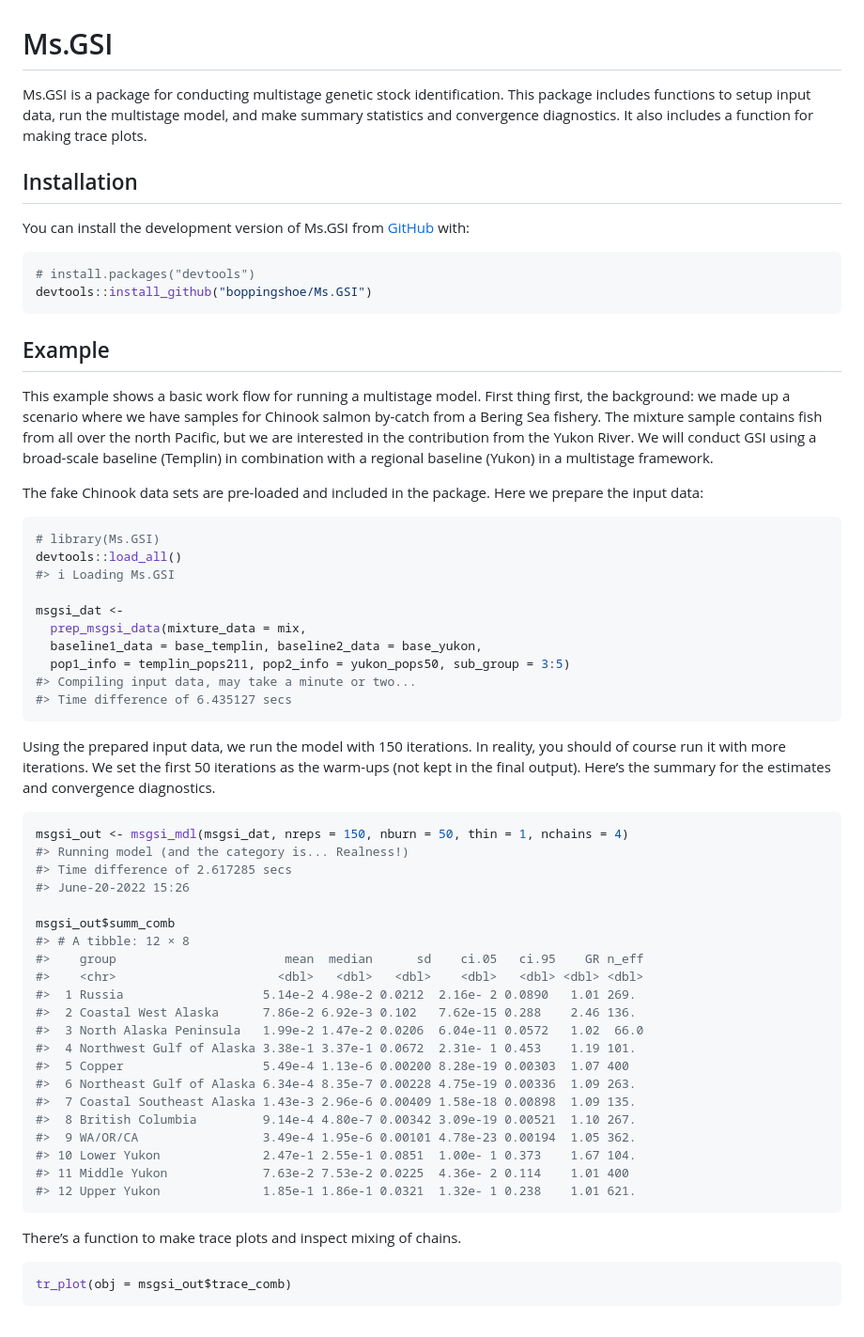
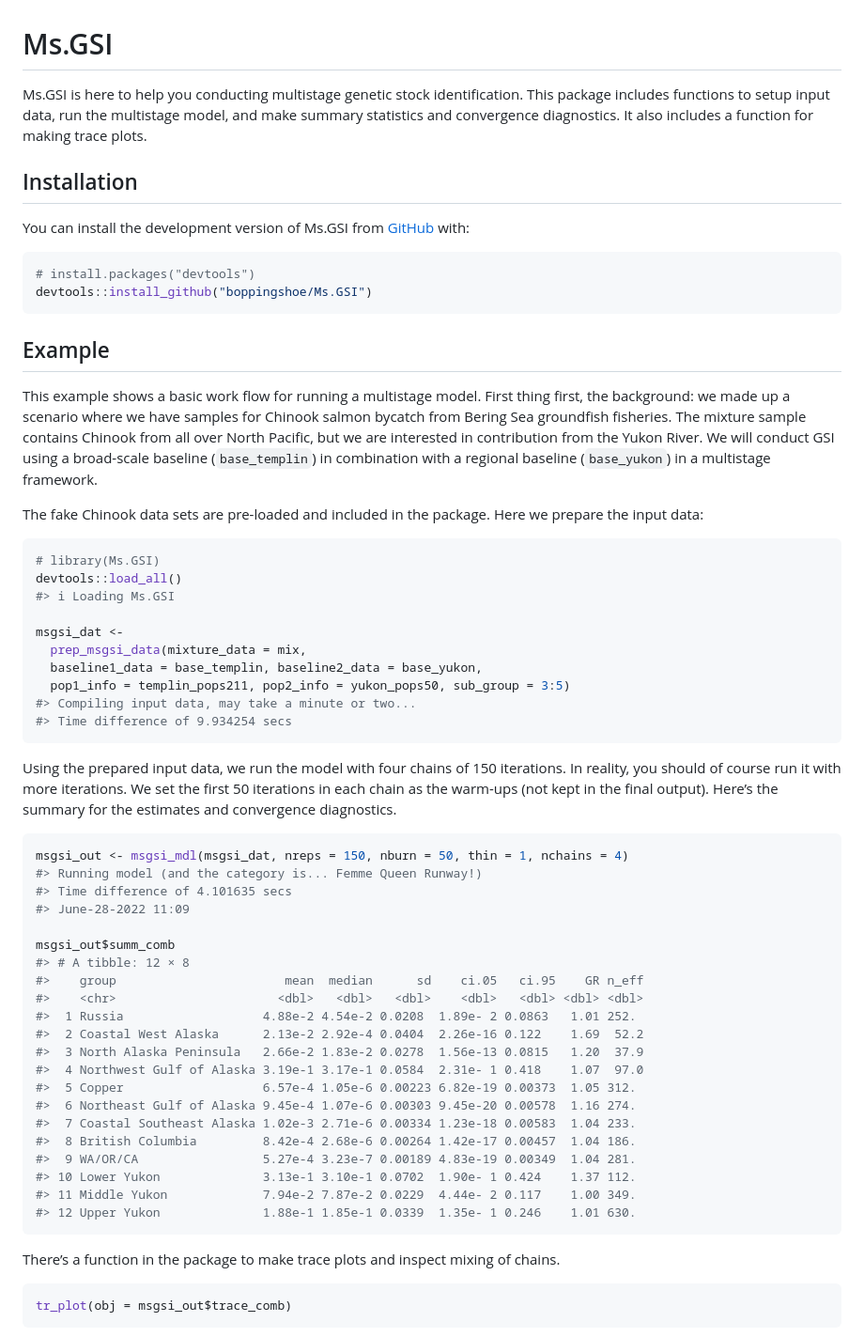
Before and after one commit to boppingshoe/Ms.GSI, a Markdown page: README.md, the part around the change. Shown: that part at 94% size. Drawn GitHub-style.

````diff
--- a/README.md
+++ b/README.md
@@ -6,7 +6,7 @@
 <!-- badges: start -->
 <!-- badges: end -->
 
-Ms.GSI is a package for conducting multistage genetic stock
+Ms.GSI is here to help you conducting multistage genetic stock
 identification. This package includes functions to setup input data, run
 the multistage model, and make summary statistics and convergence
 diagnostics. It also includes a function for making trace plots.
@@ -25,11 +25,11 @@ devtools::install_github("boppingshoe/Ms.GSI")
 
 This example shows a basic work flow for running a multistage model.
 First thing first, the background: we made up a scenario where we have
-samples for Chinook salmon by-catch from a Bering Sea fishery. The
-mixture sample contains fish from all over the north Pacific, but we are
-interested in the contribution from the Yukon River. We will conduct GSI
-using a broad-scale baseline (Templin) in combination with a regional
-baseline (Yukon) in a multistage framework.
+samples for Chinook salmon bycatch from Bering Sea groundfish fisheries.
+The mixture sample contains Chinook from all over North Pacific, but we
+are interested in contribution from the Yukon River. We will conduct GSI
+using a broad-scale baseline (`base_templin`) in combination with a
+regional baseline (`base_yukon`) in a multistage framework.
 
 The fake Chinook data sets are pre-loaded and included in the package.
 Here we prepare the input data:
@@ -44,39 +44,41 @@ msgsi_dat <-
   baseline1_data = base_templin, baseline2_data = base_yukon,
   pop1_info = templin_pops211, pop2_info = yukon_pops50, sub_group = 3:5)
 #> Compiling input data, may take a minute or two...
-#> Time difference of 6.435127 secs
+#> Time difference of 9.934254 secs
 ```
 
-Using the prepared input data, we run the model with 150 iterations. In
-reality, you should of course run it with more iterations. We set the
-first 50 iterations as the warm-ups (not kept in the final output).
-Here’s the summary for the estimates and convergence diagnostics.
+Using the prepared input data, we run the model with four chains of 150
+iterations. In reality, you should of course run it with more
+iterations. We set the first 50 iterations in each chain as the warm-ups
+(not kept in the final output). Here’s the summary for the estimates and
+convergence diagnostics.
 
 ``` r
 msgsi_out <- msgsi_mdl(msgsi_dat, nreps = 150, nburn = 50, thin = 1, nchains = 4)
-#> Running model (and the category is... Realness!)
-#> Time difference of 2.617285 secs
-#> June-20-2022 15:26
+#> Running model (and the category is... Femme Queen Runway!)
+#> Time difference of 4.101635 secs
+#> June-28-2022 11:09
 
 msgsi_out$summ_comb
 #> # A tibble: 12 × 8
 #>    group                       mean  median      sd    ci.05   ci.95    GR n_eff
 #>    <chr>                      <dbl>   <dbl>   <dbl>    <dbl>   <dbl> <dbl> <dbl>
-#>  1 Russia                   5.14e-2 4.98e-2 0.0212  2.16e- 2 0.0890   1.01 269.
-#>  2 Coastal West Alaska      7.86e-2 6.92e-3 0.102   7.62e-15 0.288    2.46 136.
-#>  3 North Alaska Peninsula   1.99e-2 1.47e-2 0.0206  6.04e-11 0.0572   1.02  66.0
-#>  4 Northwest Gulf of Alaska 3.38e-1 3.37e-1 0.0672  2.31e- 1 0.453    1.19 101.
-#>  5 Copper                   5.49e-4 1.13e-6 0.00200 8.28e-19 0.00303  1.07 400
-#>  6 Northeast Gulf of Alaska 6.34e-4 8.35e-7 0.00228 4.75e-19 0.00336  1.09 263.
-#>  7 Coastal Southeast Alaska 1.43e-3 2.96e-6 0.00409 1.58e-18 0.00898  1.09 135.
-#>  8 British Columbia         9.14e-4 4.80e-7 0.00342 3.09e-19 0.00521  1.10 267.
-#>  9 WA/OR/CA                 3.49e-4 1.95e-6 0.00101 4.78e-23 0.00194  1.05 362.
-#> 10 Lower Yukon              2.47e-1 2.55e-1 0.0851  1.00e- 1 0.373    1.67 104.
-#> 11 Middle Yukon             7.63e-2 7.53e-2 0.0225  4.36e- 2 0.114    1.01 400
-#> 12 Upper Yukon              1.85e-1 1.86e-1 0.0321  1.32e- 1 0.238    1.01 621.
+#>  1 Russia                   4.88e-2 4.54e-2 0.0208  1.89e- 2 0.0863   1.01 252.
+#>  2 Coastal West Alaska      2.13e-2 2.92e-4 0.0404  2.26e-16 0.122    1.69  52.2
+#>  3 North Alaska Peninsula   2.66e-2 1.83e-2 0.0278  1.56e-13 0.0815   1.20  37.9
+#>  4 Northwest Gulf of Alaska 3.19e-1 3.17e-1 0.0584  2.31e- 1 0.418    1.07  97.0
+#>  5 Copper                   6.57e-4 1.05e-6 0.00223 6.82e-19 0.00373  1.05 312.
+#>  6 Northeast Gulf of Alaska 9.45e-4 1.07e-6 0.00303 9.45e-20 0.00578  1.16 274.
+#>  7 Coastal Southeast Alaska 1.02e-3 2.71e-6 0.00334 1.23e-18 0.00583  1.04 233.
+#>  8 British Columbia         8.42e-4 2.68e-6 0.00264 1.42e-17 0.00457  1.04 186.
+#>  9 WA/OR/CA                 5.27e-4 3.23e-7 0.00189 4.83e-19 0.00349  1.04 281.
+#> 10 Lower Yukon              3.13e-1 3.10e-1 0.0702  1.90e- 1 0.424    1.37 112.
+#> 11 Middle Yukon             7.94e-2 7.87e-2 0.0229  4.44e- 2 0.117    1.00 349.
+#> 12 Upper Yukon              1.88e-1 1.85e-1 0.0339  1.35e- 1 0.246    1.01 630.
 ```
 
-There’s a function to make trace plots and inspect mixing of chains.
+There’s a function in the package to make trace plots and inspect mixing
+of chains.
 
 ``` r
 tr_plot(obj = msgsi_out$trace_comb)
````
Also changed, not shown: man/figures/README-example_trace_plot-1.png, 5 other files.
